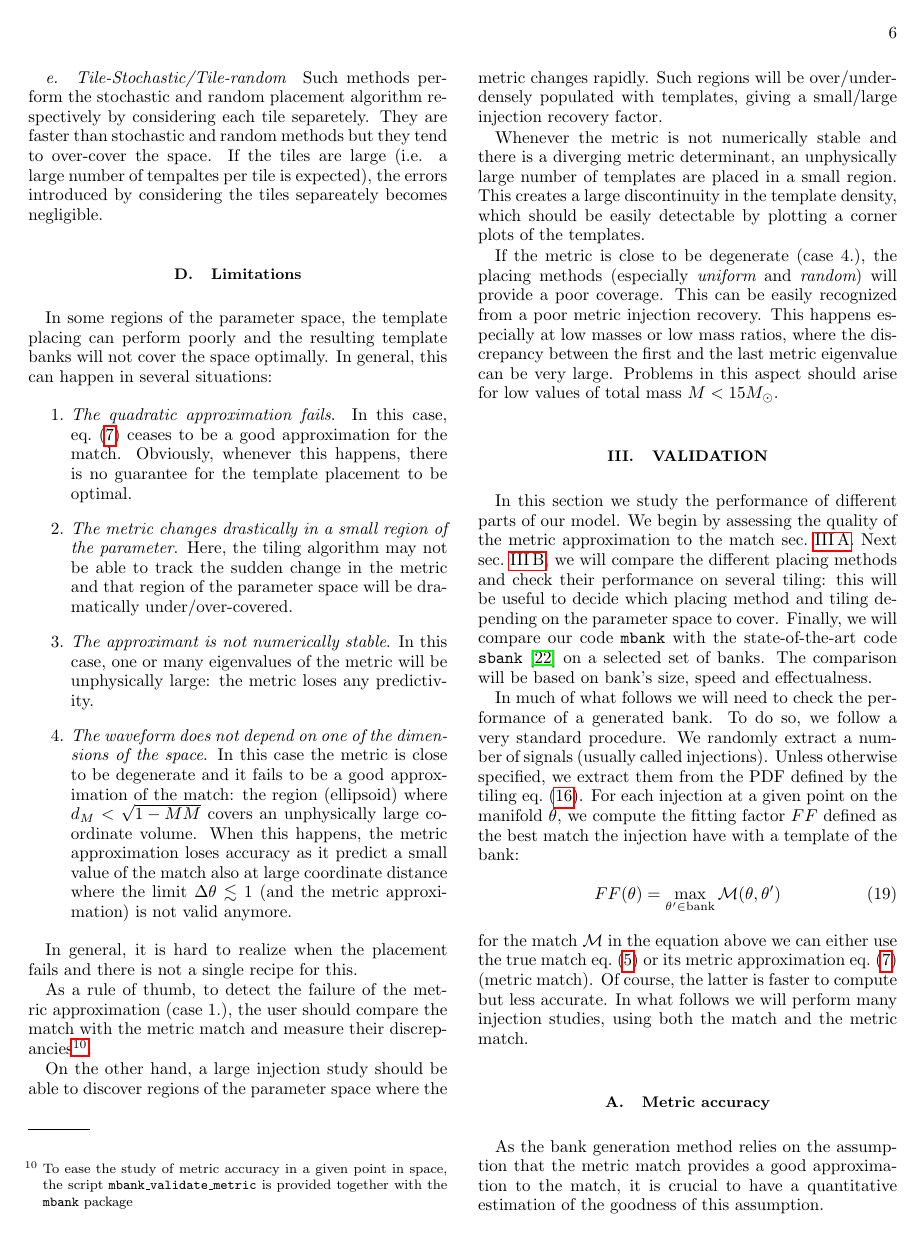
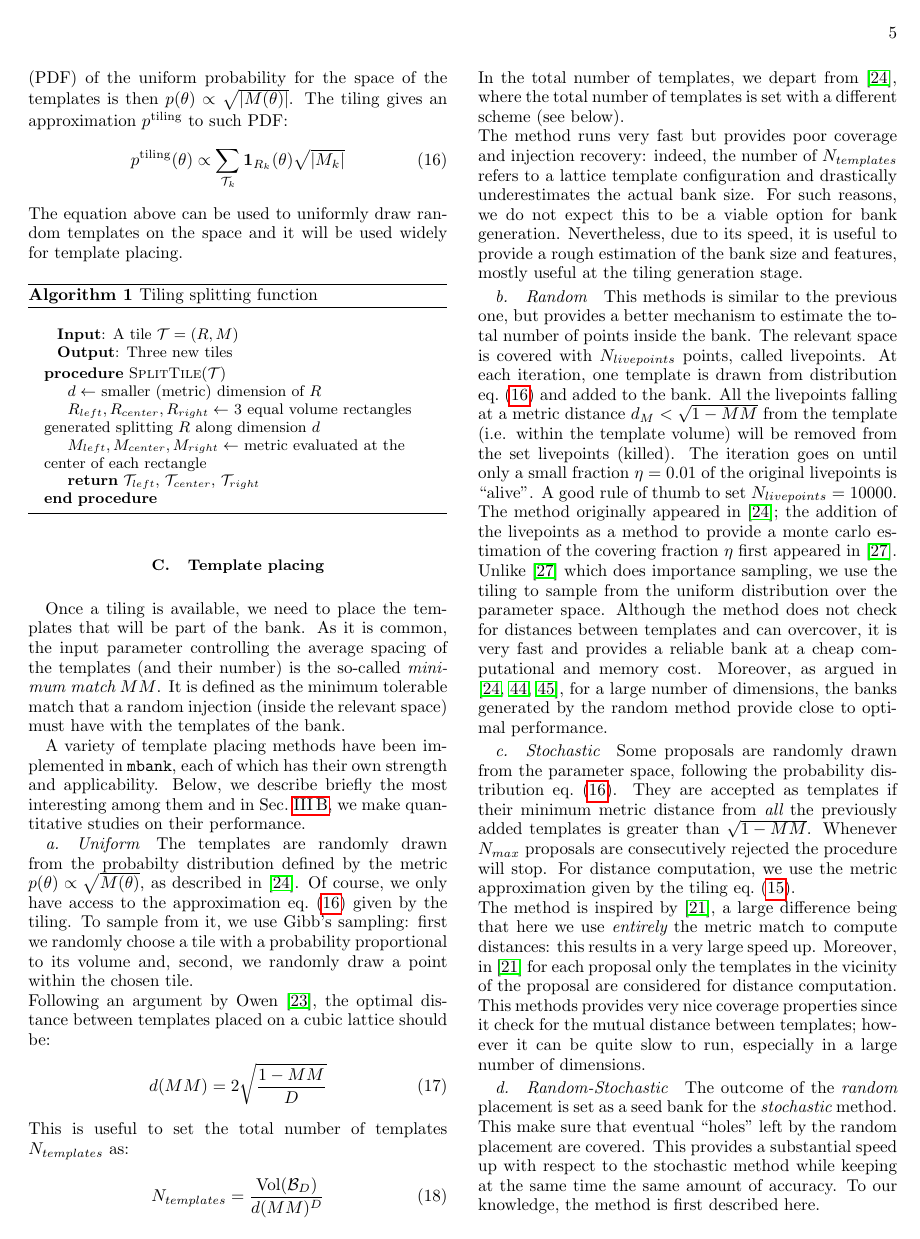
Before and after one commit to stefanoschmidt1995/mbank, a LaTeX paper (paper/tex/mbank.tex): page 6 of 17 before the commit and page 5 of 17 after it. Compiled offline with pdfLaTeX.

Commit message:
Revolution in placing methods (paper)

```diff
--- a/paper/tex/mbank.tex
+++ b/paper/tex/mbank.tex
@@ -350,11 +350,11 @@ The equation above can be used to uniformly draw random templates on the space a
 Once a tiling is available, we need to place the templates that will be part of the bank.
 As it is common, the input parameter controlling the average spacing of the templates (and their number) is the so-called {\it minimum match} $MM$. It is defined as the minimum tolerable match that a random injection (inside the relevant space) must have with the templates of the bank.
 
-A few template placing methods have been implemented, each of which has their strength. In section~\ref{sec:placing_accuracy}, we make quantitative studies on their performance. It is worth to note that the last three methods described appear here for the first time.
-Below we describe briefly each of them.
+A variety of template placing methods have been implemented in \texttt{mbank}, each of which has their own strength and applicability.
+Below, we describe briefly the most interesting among them and in Sec.~\ref{sec:placing_accuracy}, we make quantitative studies on their performance.
 
 \paragraph{Uniform}\label{par:uniform}
-The templates are randomly drawn from the probabilty distribution defined by the metric $p(\theta) \propto \sqrt{M(\theta)}$, as described in \ref{Messenger:2008ta}.
+The templates are randomly drawn from the probabilty distribution defined by the metric $p(\theta) \propto \sqrt{M(\theta)}$, as described in \cite{Messenger:2008ta}.
 Of course, we only have access to the approximation eq.~\eqref{eq:tiling_pdf} given by the tiling. To sample from it, we use Gibb's sampling: first we randomly choose a tile with a probability proportional to its volume and, second, we randomly draw a point within the chosen tile.
 \\
 Following an argument by Owen \cite{owen_metric}, the optimal distance between templates placed on a cubic lattice should be:
@@ -365,3 +365,8 @@ This is useful to set the total number of templates $N_{templates}$ as:
 \begin{equation} \label{eq:N_templates}
 	N_{templates} = \frac{\text{Vol}(\mathcal{B}_D)}{d(MM)^D}
 \end{equation}
+In the total number of templates, we depart from \cite{Messenger:2008ta}, where the total number of templates is set with a different scheme (see below).
+\\
+The method runs very fast but provides poor coverage and injection recovery: indeed, the number of $N_{templates}$ refers to a lattice template configuration and drastically underestimates the actual bank size.
+For such reasons, we do not expect this to be a viable option for bank generation. Nevertheless, due to its speed, it is useful to provide a rough estimation of the bank size and features, mostly useful at the tiling generation stage.
+%A variant, called {\it qmc} allows to sample from each tile using a quasi-Montecarlo sampling, to ensure a more regular separation between points. However, we observe only a mild increase of performance.\stefano{Do we mention this?}
@@ -371,2 +373,8 @@ Moreover as argued in \cite{Messenger:2008ta, Allen:2021yuy, Allen:2022lqr}, for
 
-%A variant, called {\it qmc} allows to sample from each tile using a quasi-Montecarlo sampling, to ensure a more regular separation between points. However, we observe only a mild increase of performance.\stefano{Do we mention this?}
+\paragraph{Random}\label{par:random}
+This methods is similar to the previous one, but provides a better mechanism to estimate the total number of points inside the bank.
+The relevant space is covered with $N_{livepoints}$ points, called livepoints. At each iteration, one template is drawn from distribution eq.~\eqref{eq:tiling_pdf} and added to the bank. All the livepoints falling at a metric distance $d_M<\sqrt{1-MM}$ from the template (i.e. within the template volume) will be removed from the set livepoints (killed). The iteration goes on until only a small fraction $\eta = 0.01$ of the original livepoints is ``alive". A good rule of thumb to set $N_{livepoints} = 10000$.
+\\
+The method originally appeared in \cite{Messenger:2008ta}; the addition of the livepoints as a method to provide a monte carlo estimation of the covering fraction $\eta$ first appeared in \cite{Coogan:2022qxs}. Unlike \cite{Coogan:2022qxs} which does importance sampling, we use the tiling to sample from the uniform distribution over the parameter space.
+Although the method does not check for distances between templates and can overcover, it is very fast and provides a reliable bank at a cheap computational and memory cost.
+Moreover, as argued in \cite{Messenger:2008ta, Allen:2021yuy, Allen:2022lqr}, for a large number of dimensions, the banks generated by the random method provide close to optimal performance.
@@ -375,3 +391,4 @@ Some proposals are randomly drawn from the parameter space, following the probab
 Whenever $N_{max}$ proposals are consecutively rejected the procedure will stop. For distance computation, we use the metric approximation given by the tiling eq.~\eqref{eq:metric_tiling}.
 \\
 The method is inspired by \cite{PhysRevD.80.104014}, a large difference being that here we use {\it entirely} the metric match to compute distances: this results in a very large speed up. Moreover, in \cite{PhysRevD.80.104014} for each proposal only the templates in the vicinity of the proposal are considered for distance computation.
+This methods provides very nice coverage properties since it check for the mutual distance between templates; however it can be quite slow to run, especially in a large number of dimensions.
@@ -389,8 +396,11 @@ is that we use the livepoints as proposals, whereas they don't do this and draw
 \paragraph{Random-Stochastic}\label{par:randomstochastic}
 The outcome of the {\it random} placement is set as a seed bank for the {\it stochastic} method. This make sure that eventual ``holes" left by the random placement are covered. This provides a substantial speed up with respect to the stochastic method while keeping at the same time the same amount of accuracy.
-\paragraph{Tile-Stochastic/Tile-random}\label{par:tilerandom_stochastic}
-Such methods perform the stochastic and random placement algorithm respectively by considering each tile separetely.
-They are faster than stochastic and random methods but they tend to over-cover the space. If the tiles are large (i.e. a large number of tempaltes per tile is expected), the errors introduced by considering the tiles separeately becomes negligible.
+To our knowledge, the method is first described here.
+
+%\paragraph{Tile-Stochastic}\label{par:tilerandom_stochastic}
+%Such methods perform the stochastic placement algorithm by considering each tile separetely.
+%They are faster than stochastic and random methods but they tend to over-cover the space. If the tiles are large (i.e. a large number of tempaltes per tile is expected), the errors introduced by considering the tiles separeately becomes negligible.
+
 
 \subsection{Limitations} \label{sec:limitations}
 
```
Also changed, not shown: paper/tex/mbank.tex (25 more changed lines).
